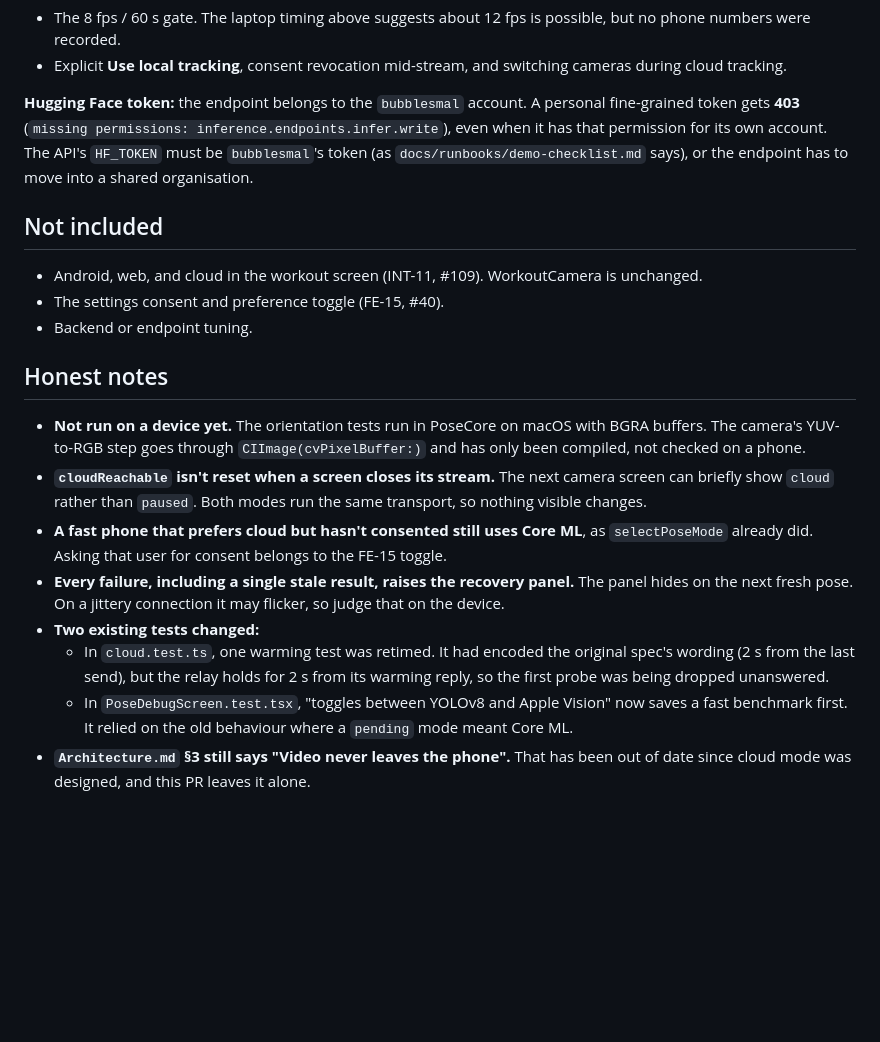
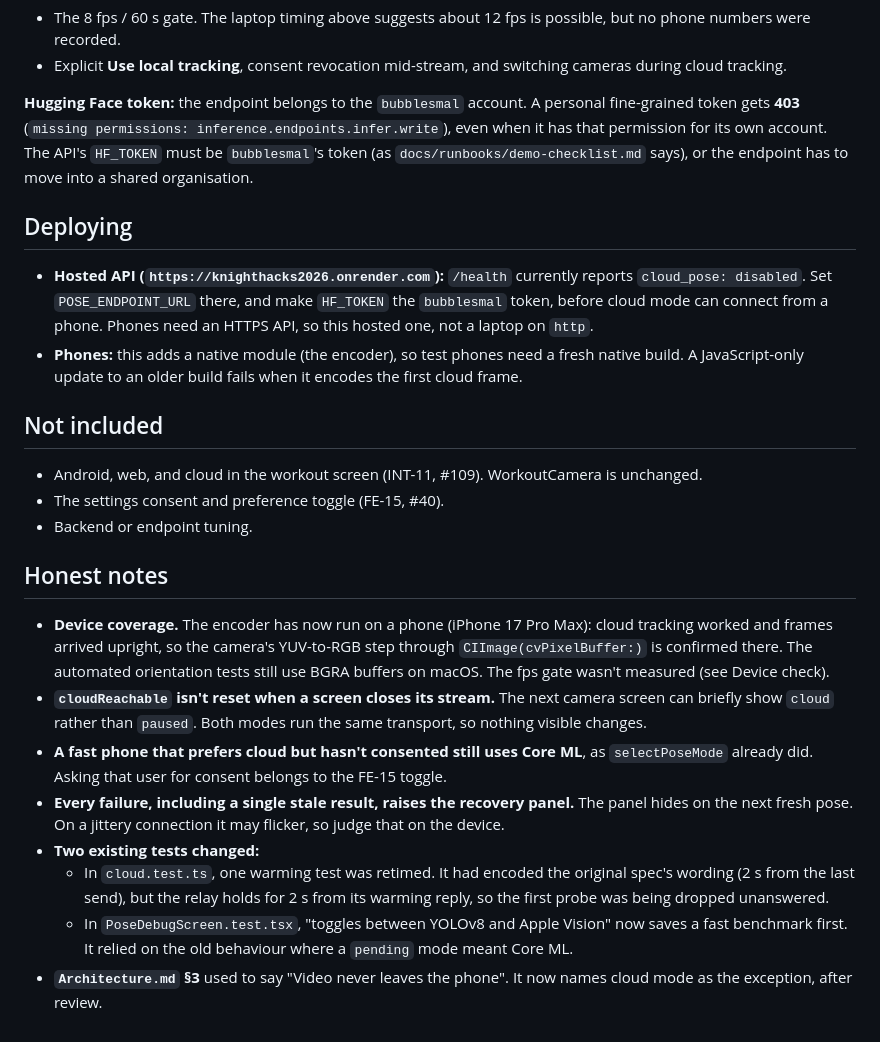
Before and after one commit to Del0m/KnightHacks2026, a Markdown page: Markdown/AI-17-Pull-Request.md, the part around the change. Rendered like a GitHub page; blank space fills up the shorter version.

Commit message:
docs: address AI-17 review notes on device coverage, deploy and privacy

```diff
--- a/Markdown/AI-17-Pull-Request.md
+++ b/Markdown/AI-17-Pull-Request.md
@@ -136,6 +136,11 @@ Not measured on the phone (accepted by the owner; covered only by tests):
 
 **Hugging Face token:** the endpoint belongs to the `bubblesmal` account. A personal fine-grained token gets **403** (`missing permissions: inference.endpoints.infer.write`), even when it has that permission for its own account. The API's `HF_TOKEN` must be `bubblesmal`'s token (as `docs/runbooks/demo-checklist.md` says), or the endpoint has to move into a shared organisation.
 
+## Deploying
+
+- **Hosted API (`https://knighthacks2026.onrender.com`):** `/health` currently reports `cloud_pose: disabled`. Set `POSE_ENDPOINT_URL` there, and make `HF_TOKEN` the `bubblesmal` token, before cloud mode can connect from a phone. Phones need an HTTPS API, so this hosted one, not a laptop on `http`.
+- **Phones:** this adds a native module (the encoder), so test phones need a fresh native build. A JavaScript-only update to an older build fails when it encodes the first cloud frame.
+
 ## Not included
 
 - Android, web, and cloud in the workout screen (INT-11, #109). WorkoutCamera is unchanged.
@@ -144,11 +149,11 @@ Not measured on the phone (accepted by the owner; covered only by tests):
 
 ## Honest notes
 
-- **Not run on a device yet.** The orientation tests run in PoseCore on macOS with BGRA buffers. The camera's YUV-to-RGB step goes through `CIImage(cvPixelBuffer:)` and has only been compiled, not checked on a phone.
+- **Device coverage.** The encoder has now run on a phone (iPhone 17 Pro Max): cloud tracking worked and frames arrived upright, so the camera's YUV-to-RGB step through `CIImage(cvPixelBuffer:)` is confirmed there. The automated orientation tests still use BGRA buffers on macOS. The fps gate wasn't measured (see Device check).
 - **`cloudReachable` isn't reset when a screen closes its stream.** The next camera screen can briefly show `cloud` rather than `paused`. Both modes run the same transport, so nothing visible changes.
 - **A fast phone that prefers cloud but hasn't consented still uses Core ML**, as `selectPoseMode` already did. Asking that user for consent belongs to the FE-15 toggle.
 - **Every failure, including a single stale result, raises the recovery panel.** The panel hides on the next fresh pose. On a jittery connection it may flicker, so judge that on the device.
 - **Two existing tests changed:**
   - In `cloud.test.ts`, one warming test was retimed. It had encoded the original spec's wording (2 s from the last send), but the relay holds for 2 s from its warming reply, so the first probe was being dropped unanswered.
   - In `PoseDebugScreen.test.tsx`, "toggles between YOLOv8 and Apple Vision" now saves a fast benchmark first. It relied on the old behaviour where a `pending` mode meant Core ML.
-- **`Architecture.md` §3 still says "Video never leaves the phone".** That has been out of date since cloud mode was designed, and this PR leaves it alone.
+- **`Architecture.md` §3** used to say "Video never leaves the phone". It now names cloud mode as the exception, after review.
```
Also changed, not shown: Architecture.md (+1 -1 lines).
